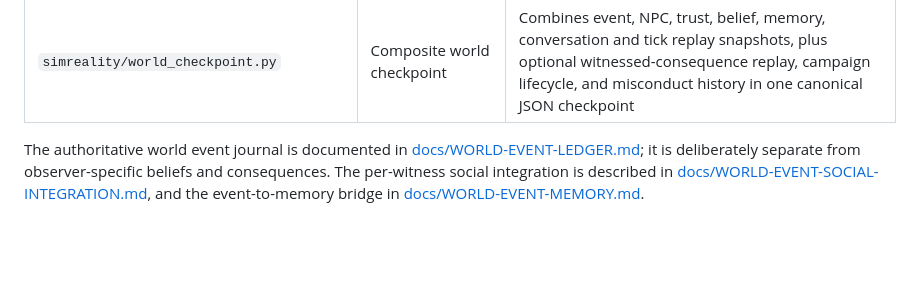
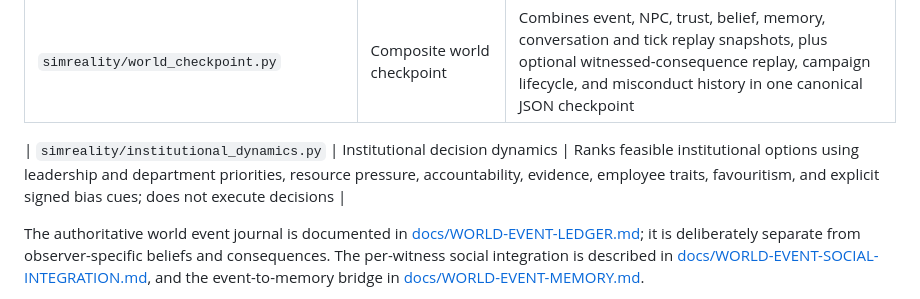
Before and after one commit to michaelkage/Life-Itself, a Markdown page: README.md, the part around the change. Drawn GitHub-style; blank space fills up the shorter version.

Commit message:
Document institutional decision dynamics in README

```diff
--- a/README.md
+++ b/README.md
@@ -71,6 +71,8 @@ Engine-independent Python reference systems:
 | `simreality/social_replay_save_state.py` | Social adapter replay persistence | Saves conversation signatures/results and witnessed-consequence inputs/results so identical replays return recorded outcomes |
 | `simreality/tick_replay_save_state.py` | Simulation tick replay persistence | Saves completed tick request history and cached-result references; restore requires the world, NPCs, memory adapter, and conversation adapter to be restored first |
 | `simreality/world_checkpoint.py` | Composite world checkpoint | Combines event, NPC, trust, belief, memory, conversation and tick replay snapshots, plus optional witnessed-consequence replay, campaign lifecycle, and misconduct history in one canonical JSON checkpoint |\n| `simreality/misconduct_save_state.py` | Accountability persistence | Saves reports and append-only review decisions canonically; validates incident references against the authoritative world-event ledger on restore |
+
+| `simreality/institutional_dynamics.py` | Institutional decision dynamics | Ranks feasible institutional options using leadership and department priorities, resource pressure, accountability, evidence, employee traits, favouritism, and explicit signed bias cues; does not execute decisions |
 
 The authoritative world event journal is documented in [docs/WORLD-EVENT-LEDGER.md](docs/WORLD-EVENT-LEDGER.md); it is deliberately separate from observer-specific beliefs and consequences. The per-witness social integration is described in [docs/WORLD-EVENT-SOCIAL-INTEGRATION.md](docs/WORLD-EVENT-SOCIAL-INTEGRATION.md), and the event-to-memory bridge in [docs/WORLD-EVENT-MEMORY.md](docs/WORLD-EVENT-MEMORY.md).
 
```
